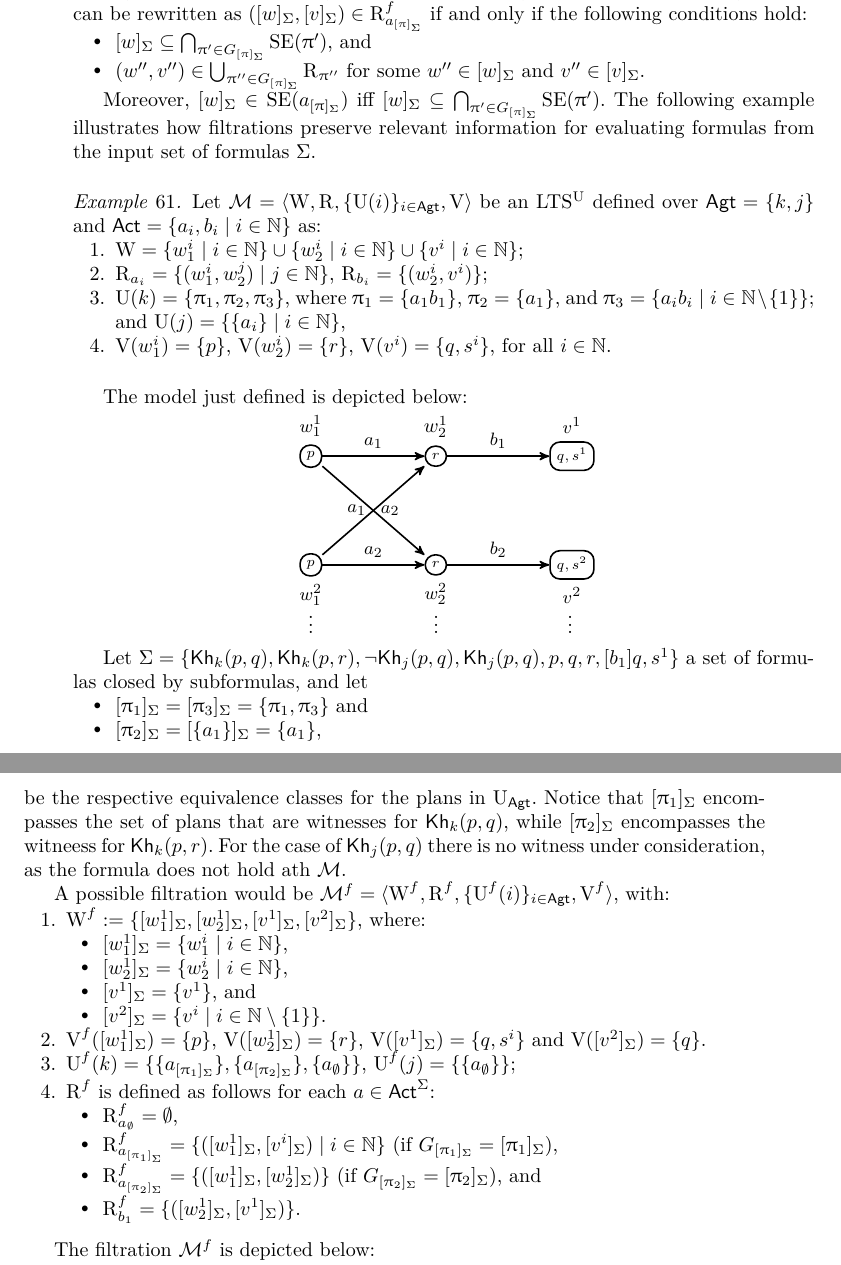
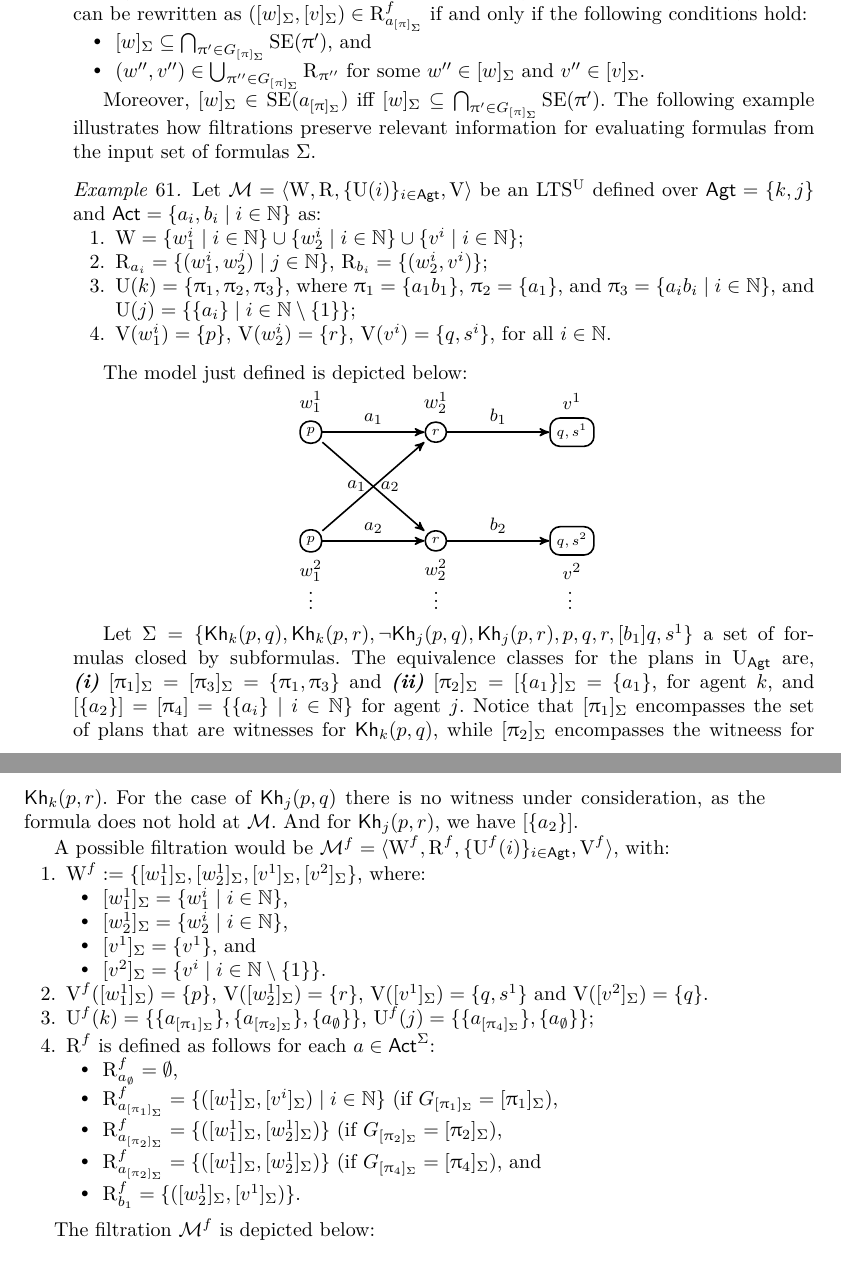
Before and after one commit to rfervari/dynamic-kh-journal, a LaTeX paper (main.tex, which reads extension/extension_decid.tex): two parts of pages 28 and 29 of 41, joined at a grey line, cut so that both start at the same text. Compiled offline with pdfLaTeX.

Commit message:
example update

```diff
--- a/extension/extension_decid.tex
+++ b/extension/extension_decid.tex
@@ -101,10 +101,9 @@ Let $\modults = \tup{\W,\R, \set{\Unc(i)}_{i\in \AGT}, \V}$ be an \ults defined
 $\R_{a_i} = \setof{(w^i_1,w^j_2)}{j \in \natnum}$,
 $\R_{b_i} = \set{(w^i_2,v^i)}$;
 \item
-$\Unc(k) = \set{\plans_1,\plans_2,\plans_3}$, where  $\plans_1=\set{a_1b_1}$, $\plans_2=\set{a_1}$, and $\plans_3= \setof{a_i b_i}{i \in \natnum\setminus\set{1}}$; and
-$\Unc(j) = \setof{\set{a_i}}{i \in \natnum}$,
-% $\Unc(k) = \set{\set{a_1 b_1}}$;
-\item $\V(w^i_1) = \set{p}$, $\V(w^i_2) = \set{r}$, $\V(v^i) = \set{q,s^i}$, for all $i\in\natnum$.
+$\Unc(k) = \set{\plans_1,\plans_2,\plans_3}$, where  $\plans_1=\set{a_1b_1}$, $\plans_2=\set{a_1}$, and $\plans_3= \setof{a_i b_i}{i \in \natnum}$, and
+$\Unc(j) = \setof{\set{a_i}}{i \in \natnum \setminus \set{1}}$;
+\item $\V(w^i_1) = \set{p}$, $\V(w^i_2) = \set{r}$, $\V(v^i) = \set{q,s^i}$, for all $i \in \natnum$.
 \end{enumerate}
 
 \medskip
@@ -133,33 +132,37 @@ The model just defined is depicted below:
 \end{tikzpicture}
 \end{center}
 
-Let $\Sigma = \set{\kh_k(p,q),\kh_k(p,r),\neg\kh_j(p,q),\kh_j(p,q),p,q,r,\mlbox{b_1} q,s^1}$ a set of formulas closed by subformulas, and let
-\begin{itemize}
-    \item $[\plans_1]_\Sigma = [\plans_3]_\Sigma = \set{\plans_1,\plans_3}$ and
-    \item $[\plans_2]_\Sigma = [\set{a_1}]_\Sigma= \set{a_1}$,
-\end{itemize}
-be the respective equivalence classes for the plans in $\Unc_\AGT$. Notice that $[\plans_1]_\Sigma$ encompasses the set of plans that are witnesses for $\kh_k(p,q)$, while $[\plans_2]_\Sigma$ encompasses the witneess for $\kh_k(p,r)$. For the case of $\kh_j(p,q)$ there is no witness under consideration, as the formula does not hold ath $\modults$.
+Let $\Sigma = \set{\kh_k(p,q),\kh_k(p,r),\neg\kh_j(p,q),\kh_j(p,r),p,q,r,\mlbox{b_1} q,s^1}$ a set of formulas closed by subformulas.
+The equivalence classes for the plans in $\Unc_\AGT$ are,
+\begin{inlineenum}
+\item $[\plans_1]_\Sigma = [\plans_3]_\Sigma = \set{\plans_1,\plans_3}$ and
+\item $[\plans_2]_\Sigma = [\set{a_1}]_\Sigma= \set{a_1}$,
+\end{inlineenum}
+for agent $k$, and $[\set{a_2}] = [\plans_4] = \setof{\set{a_i}}{i \in \natnum}$ for agent $j$.
+Notice that $[\plans_1]_\Sigma$ encompasses the set of plans that are witnesses for $\kh_k(p,q)$, while $[\plans_2]_\Sigma$ encompasses the witneess for $\kh_k(p,r)$. For the case of $\kh_j(p,q)$ there is no witness under consideration, as the formula does not hold at $\modults$.
+And for $\kh_j(p,r)$, we have $[\set{a_2}]$.
 
 A possible filtration would be $\modults^f = \tup{\W^f,\R^f, \set{\Unc^f(i)}_{i\in \AGT}, \V^f}$, with:
 \begin{enumerate}
 \item $\W^f := \set{[w^1_1]_\Sigma,[w^1_2]_\Sigma,[v^1]_\Sigma,[v^2]_\Sigma}$, where:
     \begin{itemize}
-        \item $[w^1_1]_\Sigma=\setof{w^i_1}{i\in\natnum}$,
-        \item $[w^1_2]_\Sigma=\setof{w^i_2}{i\in\natnum}$,
+        \item $[w^1_1]_\Sigma=\setof{w^i_1}{i \in \natnum}$,
+        \item $[w^1_2]_\Sigma=\setof{w^i_2}{i \in \natnum}$,
         \item $[v^1]_\Sigma=\set{v^1}$,
         and
-        \item $[v^2]_\Sigma=\setof{v^i}{i\in\natnum\setminus\set{1}}$.
+        \item $[v^2]_\Sigma=\setof{v^i}{i \in \natnum \setminus \set{1}}$.
     \end{itemize}
-\item $\V^f([w^1_1]_\Sigma) = \set{p}$, $\V([w^1_2]_\Sigma) = \set{r}$, $\V([v^1]_\Sigma) = \set{q,s^i}$ and $\V([v^2]_\Sigma) = \set{q}$.
+\item $\V^f([w^1_1]_\Sigma) = \set{p}$, $\V([w^1_2]_\Sigma) = \set{r}$, $\V([v^1]_\Sigma) = \set{q,s^1}$ and $\V([v^2]_\Sigma) = \set{q}$.
 \item
 $\Unc^f(k) = \set{\set{a_{[\plans_1]_\Sigma}}, \set{a_{[\plans_2]_\Sigma}}, \set{a_\emptyset}}$,
-$\Unc^f(j) = \set{\set{a_\emptyset}}$;
+$\Unc^f(j) = \set{\set{a_{[\plans_4]_\Sigma}}, \set{a_\emptyset}}$;
 % $\Unc^f(k) = \set{\set{a_\emptyset}}$;
-\item $\R^f$ is defined as follows for each $a\in\ACT^\Sigma$:
+\item $\R^f$ is defined as follows for each $a \in \ACT^\Sigma$:
 \begin{itemize}
 \item $\R^f_{a_\emptyset} = \emptyset$,
 \item $\R^f_{a_{[\plans_1]_\Sigma}} = \setof{([w^1_1]_\Sigma,[v^i]_\Sigma)}{i \in \natnum}$ (if $G_{[\plans_1]_\Sigma} = [\plans_1]_\Sigma$),
-\item $\R^f_{a_{[\plans_2]_\Sigma}} = \set{([w^1_1]_\Sigma,[w^1_2]_\Sigma)}$ (if $G_{[\plans_2]_\Sigma} = [\plans_2]_\Sigma$), and
+\item $\R^f_{a_{[\plans_2]_\Sigma}} = \set{([w^1_1]_\Sigma,[w^1_2]_\Sigma)}$ (if $G_{[\plans_2]_\Sigma} = [\plans_2]_\Sigma$),
+\item $\R^f_{a_{[\plans_2]_\Sigma}} = \set{([w^1_1]_\Sigma,[w^1_2]_\Sigma)}$ (if $G_{[\plans_4]_\Sigma} = [\plans_4]_\Sigma$), and
 \item $\R^f_{b_1} = \set{([w^1_2]_\Sigma,[v^1]_\Sigma)}$. % (given $\ACT^\Sigma_\square = \set{b_1}$)
 \end{itemize}
 \end{enumerate}
```
Also changed, not shown: extension/extension_decid.tex (19 more changed lines).
